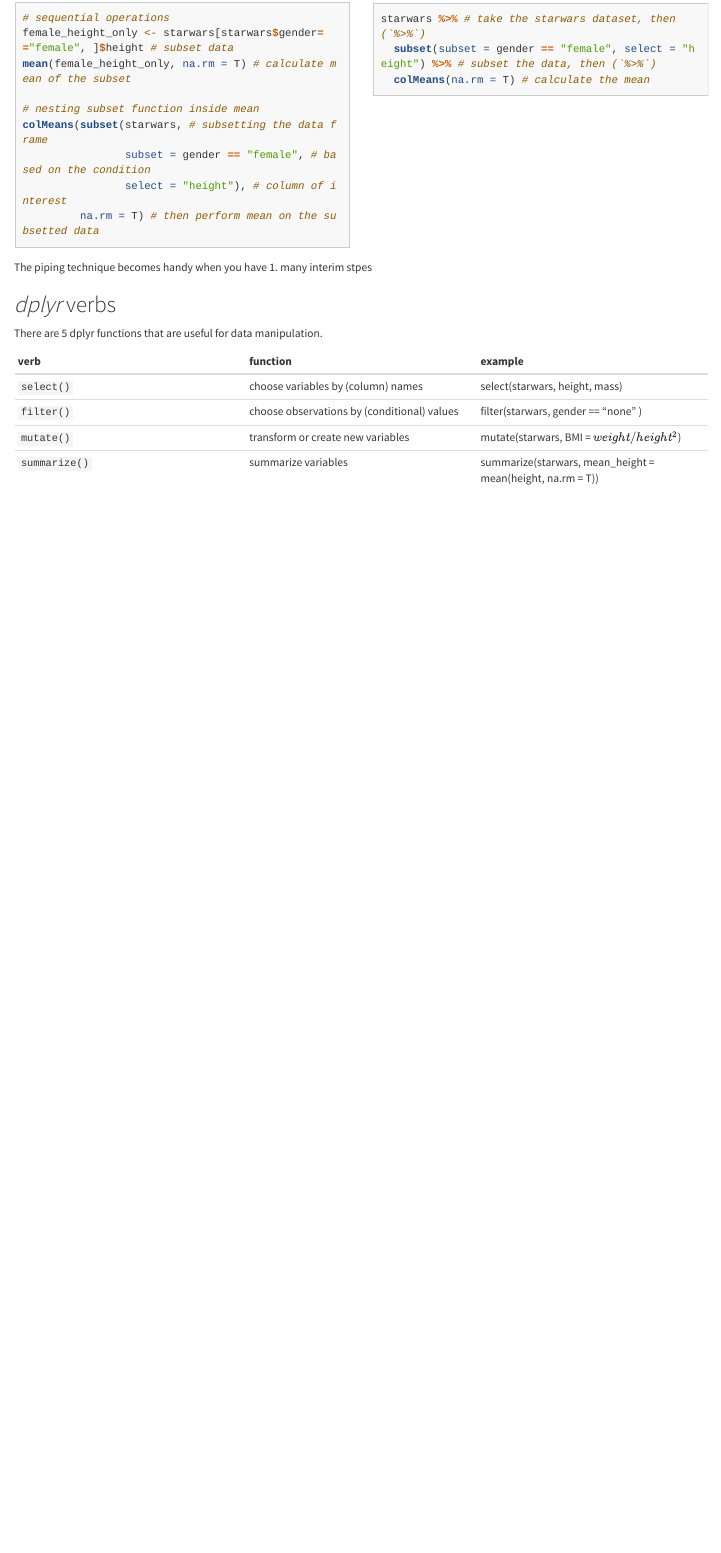
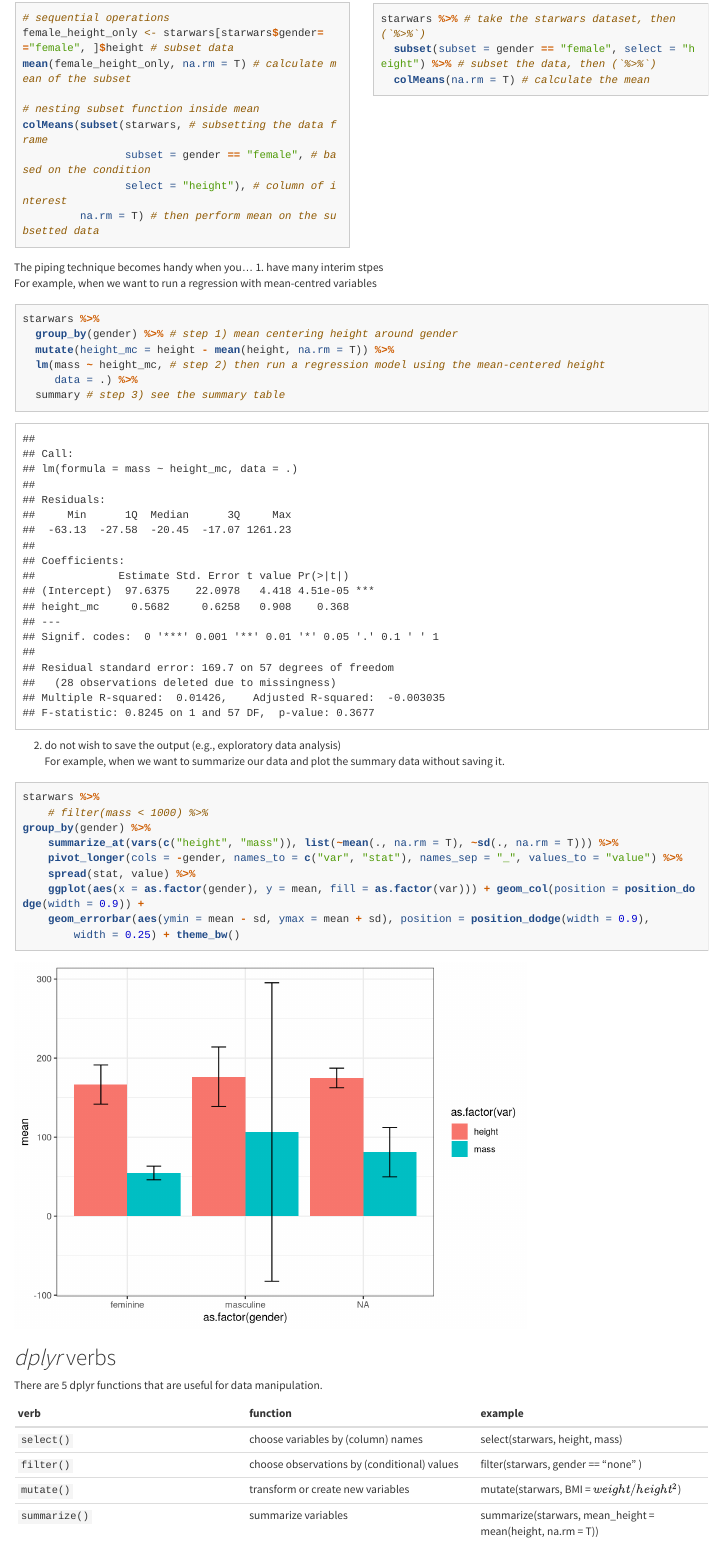
Before and after one commit to psy218/r_tutorial, an R Markdown document (practical_r.Rmd): the page in a window 1100 px wide, from 11430 px down. Rendered offline with R 4.5, knitr and Pandoc, with nearby package versions; long lines of code are wrapped.

Commit message:
piping pro

````diff
--- a/practical_r.Rmd
+++ b/practical_r.Rmd
@@ -65,11 +65,38 @@ starwars %>% # take the starwars dataset, then (`%>%`)
 </div>
 
 
-The piping technique becomes handy when you have
-1. many interim stpes
+The piping technique becomes handy when you...
+1. have many interim stpes
+For example, when we want to run a regression with mean-centred variables
 ```{r}
+starwars %>%
+  group_by(gender) %>% # step 1) mean centering height around gender
+  mutate(height_mc = height - mean(height, na.rm = T)) %>%
+  lm(mass ~ height_mc, # step 2) then run a regression model using the mean-centered height
+     data = .) %>%
+  summary # step 3) see the summary table
+```
+
+2. do not wish to save the output (e.g., exploratory data analysis)
+For example, when we want to summarize our data and plot the summary data without saving it.
+```{r}
+starwars %>%
+  #filter(mass < 1000) %>%
+  group_by(gender) %>%
+  summarize_at(vars(c("height", "mass")), list(~mean(., na.rm = T), ~sd(.,na.rm = T))) %>%
+  pivot_longer(cols = -gender,
+               names_to = c("var", "stat"),
+               names_sep = "_",
+               values_to = "value") %>%
+  spread(stat, value) %>%
+  ggplot(aes(x = as.factor(gender), y = mean, fill = as.factor(var))) +
+  geom_col(position = position_dodge(width=0.9)) +
+  geom_errorbar(aes(ymin = mean - sd, ymax = mean + sd),
+                position = position_dodge(width=0.9), width = 0.25) +
+  theme_bw()
 
 ```
+
 
 
 ## *dplyr* verbs
````
